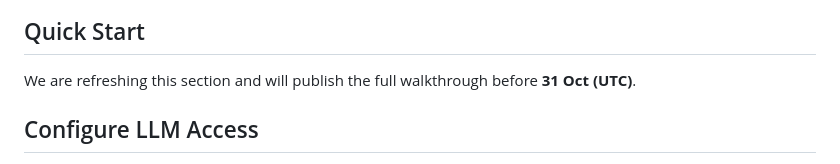
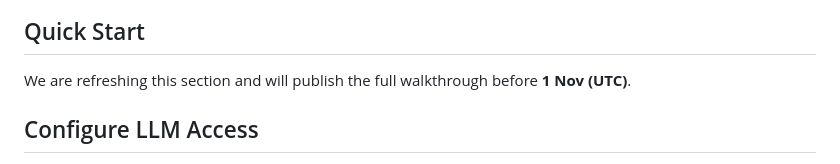
Before and after one commit to FoundationAgents/ReCode, a Markdown page: README.md, the part around the change. GitHub-like rendering.

Commit message:
Update publication date in README

```diff
--- a/README.md
+++ b/README.md
@@ -54,7 +54,7 @@ To evaluate the effectiveness of ReCode, we divide our experiments into the infe
 
 ## Quick Start
 
-We are refreshing this section and will publish the full walkthrough before **31 Oct (UTC)**.
+We are refreshing this section and will publish the full walkthrough before **1 Nov (UTC)**.
 
 ## Configure LLM Access
 
```
